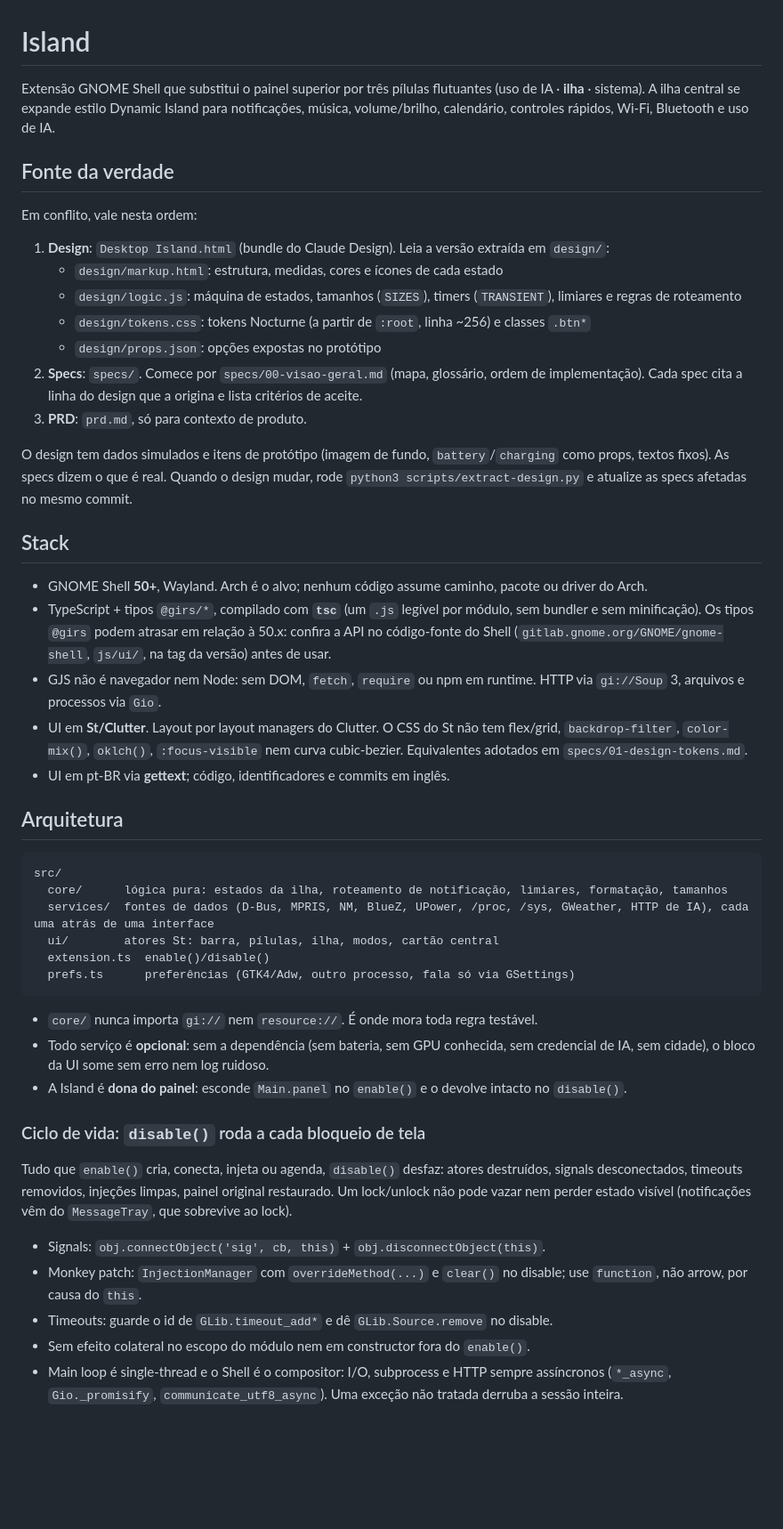
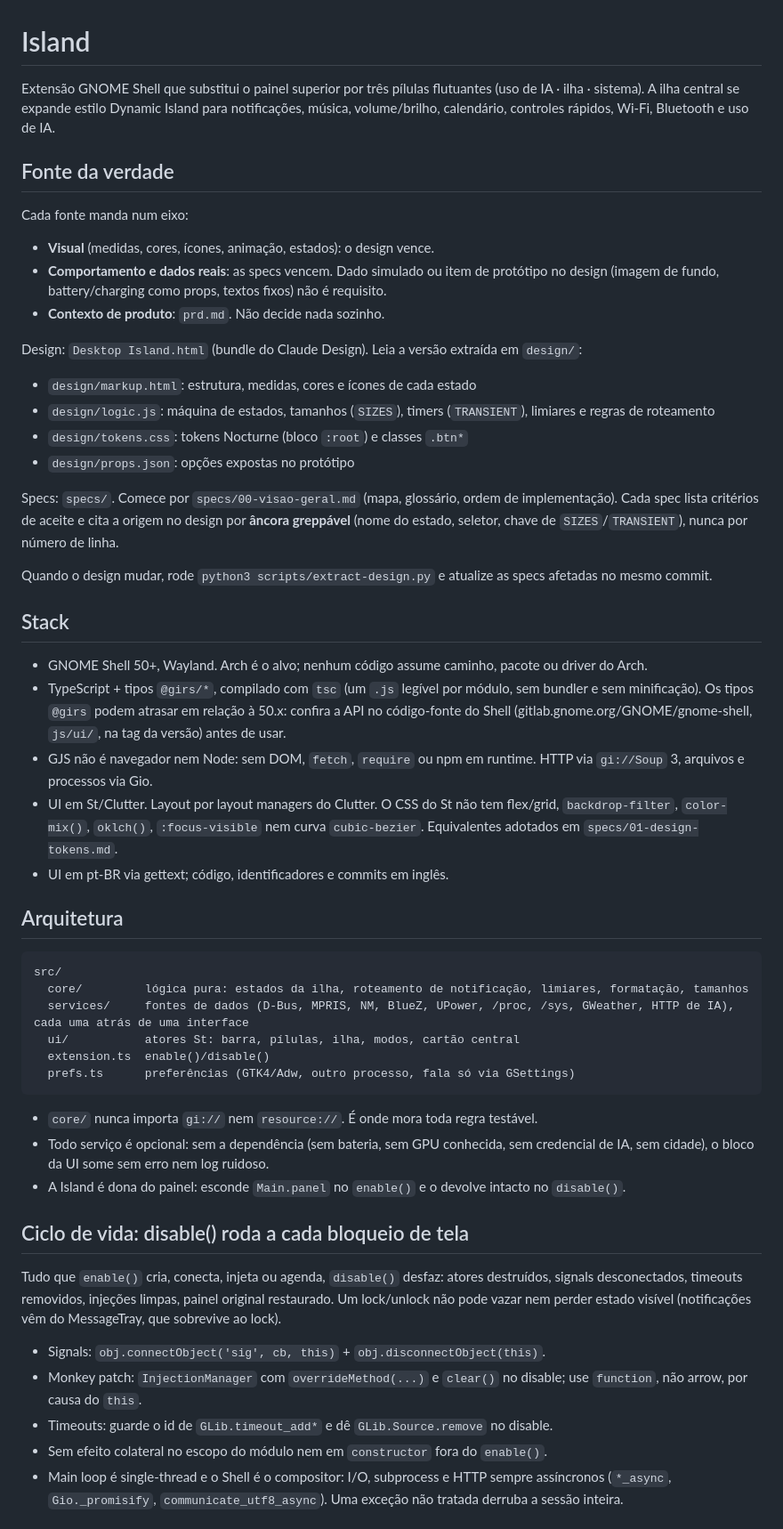
Before and after one commit to CaioNazario/island-desktop, a Markdown page: AGENTS.md, the part around one of its changes. Shown at 89% size. Drawn GitHub-style; blank space fills up the shorter version.

Commit message:
docs(agents): rewrite the agent guide as rules per concern
Co-Authored-By: Claude Opus 5.5 <noreply@anthropic.com>

````diff
--- a/AGENTS.md
+++ b/AGENTS.md
@@ -1,52 +1,57 @@
 # Island
 
-Extensão GNOME Shell que substitui o painel superior por três pílulas flutuantes (uso de IA · **ilha** · sistema). A ilha central se expande estilo Dynamic Island para notificações, música, volume/brilho, calendário, controles rápidos, Wi‑Fi, Bluetooth e uso de IA.
+Extensão GNOME Shell que substitui o painel superior por três pílulas flutuantes (uso de IA · ilha · sistema). A ilha central se expande estilo Dynamic Island para notificações, música, volume/brilho, calendário, controles rápidos, Wi‑Fi, Bluetooth e uso de IA.
 
 ## Fonte da verdade
 
-Em conflito, vale nesta ordem:
+Cada fonte manda num eixo:
 
-1. **Design**: `Desktop Island.html` (bundle do Claude Design). Leia a versão extraída em `design/`:
-   - `design/markup.html`: estrutura, medidas, cores e ícones de cada estado
-   - `design/logic.js`: máquina de estados, tamanhos (`SIZES`), timers (`TRANSIENT`), limiares e regras de roteamento
-   - `design/tokens.css`: tokens Nocturne (a partir de `:root`, linha ~256) e classes `.btn*`
-   - `design/props.json`: opções expostas no protótipo
-2. **Specs**: `specs/`. Comece por `specs/00-visao-geral.md` (mapa, glossário, ordem de implementação). Cada spec cita a linha do design que a origina e lista critérios de aceite.
-3. **PRD**: `prd.md`, só para contexto de produto.
+- **Visual** (medidas, cores, ícones, animação, estados): o design vence.
+- **Comportamento e dados reais**: as specs vencem. Dado simulado ou item de protótipo no design (imagem de fundo, battery/charging como props, textos fixos) não é requisito.
+- **Contexto de produto**: `prd.md`. Não decide nada sozinho.
 
-O design tem dados simulados e itens de protótipo (imagem de fundo, `battery`/`charging` como props, textos fixos). As specs dizem o que é real. Quando o design mudar, rode `python3 scripts/extract-design.py` e atualize as specs afetadas no mesmo commit.
+Design: `Desktop Island.html` (bundle do Claude Design). Leia a versão extraída em `design/`:
+
+- `design/markup.html`: estrutura, medidas, cores e ícones de cada estado
+- `design/logic.js`: máquina de estados, tamanhos (`SIZES`), timers (`TRANSIENT`), limiares e regras de roteamento
+- `design/tokens.css`: tokens Nocturne (bloco `:root`) e classes `.btn*`
+- `design/props.json`: opções expostas no protótipo
+
+Specs: `specs/`. Comece por `specs/00-visao-geral.md` (mapa, glossário, ordem de implementação). Cada spec lista critérios de aceite e cita a origem no design por **âncora greppável** (nome do estado, seletor, chave de `SIZES`/`TRANSIENT`), nunca por número de linha.
+
+Quando o design mudar, rode `python3 scripts/extract-design.py` e atualize as specs afetadas no mesmo commit.
 
 ## Stack
 
-- GNOME Shell **50+**, Wayland. Arch é o alvo; nenhum código assume caminho, pacote ou driver do Arch.
-- TypeScript + tipos `@girs/*`, compilado com **`tsc`** (um `.js` legível por módulo, sem bundler e sem minificação). Os tipos `@girs` podem atrasar em relação à 50.x: confira a API no código-fonte do Shell (`gitlab.gnome.org/GNOME/gnome-shell`, `js/ui/`, na tag da versão) antes de usar.
-- GJS não é navegador nem Node: sem DOM, `fetch`, `require` ou npm em runtime. HTTP via `gi://Soup` 3, arquivos e processos via `Gio`.
-- UI em **St/Clutter**. Layout por layout managers do Clutter. O CSS do St não tem flex/grid, `backdrop-filter`, `color-mix()`, `oklch()`, `:focus-visible` nem curva cubic-bezier. Equivalentes adotados em `specs/01-design-tokens.md`.
-- UI em pt-BR via **gettext**; código, identificadores e commits em inglês.
+- GNOME Shell 50+, Wayland. Arch é o alvo; nenhum código assume caminho, pacote ou driver do Arch.
+- TypeScript + tipos `@girs/*`, compilado com `tsc` (um `.js` legível por módulo, sem bundler e sem minificação). Os tipos `@girs` podem atrasar em relação à 50.x: confira a API no código-fonte do Shell (gitlab.gnome.org/GNOME/gnome-shell, `js/ui/`, na tag da versão) antes de usar.
+- GJS não é navegador nem Node: sem DOM, `fetch`, `require` ou npm em runtime. HTTP via `gi://Soup` 3, arquivos e processos via Gio.
+- UI em St/Clutter. Layout por layout managers do Clutter. O CSS do St não tem flex/grid, `backdrop-filter`, `color-mix()`, `oklch()`, `:focus-visible` nem curva `cubic-bezier`. Equivalentes adotados em `specs/01-design-tokens.md`.
+- UI em pt-BR via gettext; código, identificadores e commits em inglês.
 
 ## Arquitetura
 
 ```
 src/
-  core/      lógica pura: estados da ilha, roteamento de notificação, limiares, formatação, tamanhos
-  services/  fontes de dados (D-Bus, MPRIS, NM, BlueZ, UPower, /proc, /sys, GWeather, HTTP de IA), cada uma atrás de uma interface
-  ui/        atores St: barra, pílulas, ilha, modos, cartão central
+  core/         lógica pura: estados da ilha, roteamento de notificação, limiares, formatação, tamanhos
+  services/     fontes de dados (D-Bus, MPRIS, NM, BlueZ, UPower, /proc, /sys, GWeather, HTTP de IA), cada uma atrás de uma interface
+  ui/           atores St: barra, pílulas, ilha, modos, cartão central
   extension.ts  enable()/disable()
   prefs.ts      preferências (GTK4/Adw, outro processo, fala só via GSettings)
 ```
 
 - `core/` nunca importa `gi://` nem `resource://`. É onde mora toda regra testável.
-- Todo serviço é **opcional**: sem a dependência (sem bateria, sem GPU conhecida, sem credencial de IA, sem cidade), o bloco da UI some sem erro nem log ruidoso.
-- A Island é **dona do painel**: esconde `Main.panel` no `enable()` e o devolve intacto no `disable()`.
+- Todo serviço é opcional: sem a dependência (sem bateria, sem GPU conhecida, sem credencial de IA, sem cidade), o bloco da UI some sem erro nem log ruidoso.
+- A Island é dona do painel: esconde `Main.panel` no `enable()` e o devolve intacto no `disable()`.
 
-### Ciclo de vida: `disable()` roda a cada bloqueio de tela
+## Ciclo de vida: disable() roda a cada bloqueio de tela
 
-Tudo que `enable()` cria, conecta, injeta ou agenda, `disable()` desfaz: atores destruídos, signals desconectados, timeouts removidos, injeções limpas, painel original restaurado. Um lock/unlock não pode vazar nem perder estado visível (notificações vêm do `MessageTray`, que sobrevive ao lock).
+Tudo que `enable()` cria, conecta, injeta ou agenda, `disable()` desfaz: atores destruídos, signals desconectados, timeouts removidos, injeções limpas, painel original restaurado. Um lock/unlock não pode vazar nem perder estado visível (notificações vêm do MessageTray, que sobrevive ao lock).
 
 - Signals: `obj.connectObject('sig', cb, this)` + `obj.disconnectObject(this)`.
 - Monkey patch: `InjectionManager` com `overrideMethod(...)` e `clear()` no disable; use `function`, não arrow, por causa do `this`.
 - Timeouts: guarde o id de `GLib.timeout_add*` e dê `GLib.Source.remove` no disable.
-- Sem efeito colateral no escopo do módulo nem em constructor fora do `enable()`.
+- Sem efeito colateral no escopo do módulo nem em `constructor` fora do `enable()`.
 - Main loop é single-thread e o Shell é o compositor: I/O, subprocess e HTTP sempre assíncronos (`*_async`, `Gio._promisify`, `communicate_utf8_async`). Uma exceção não tratada derruba a sessão inteira.
 
 ## Comandos
````
Also changed, not shown: other parts of AGENTS.md (+55 -8 lines).
